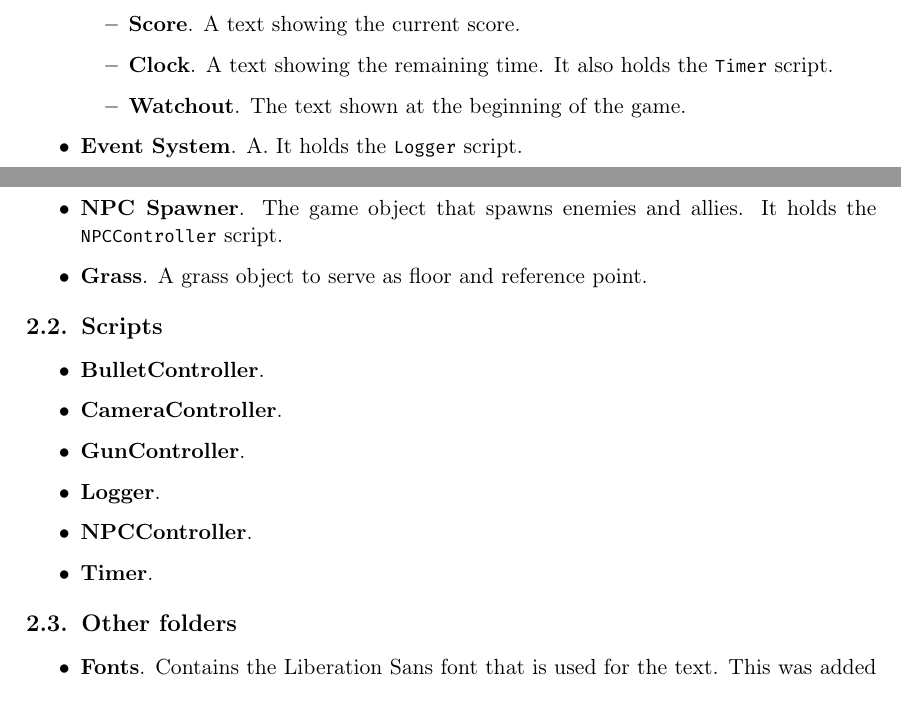
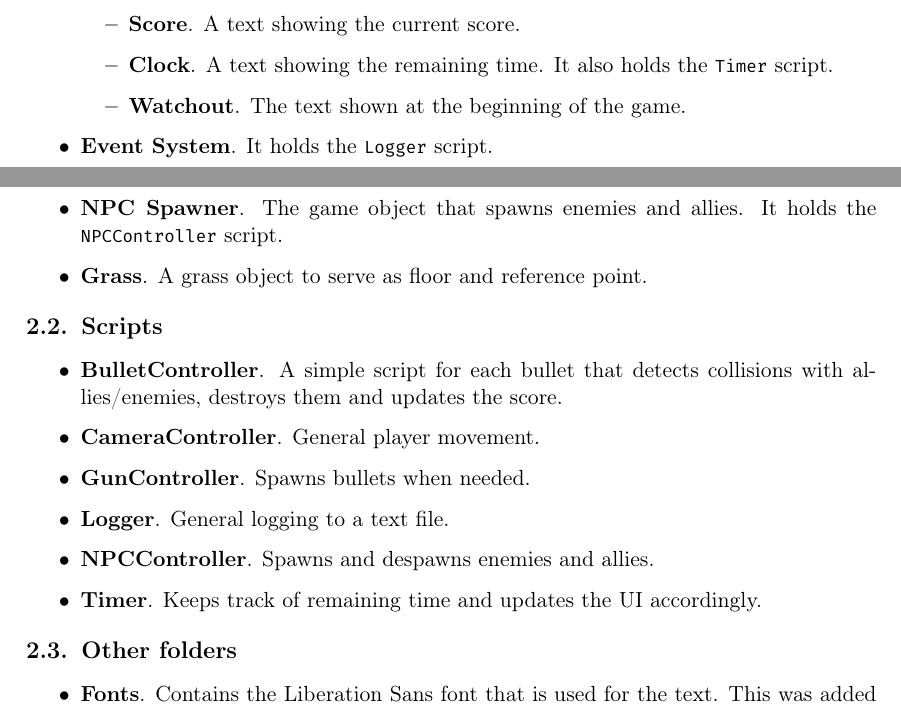
Before and after one commit to luisfernado28/iveUnity, a LaTeX document (Tex/main.tex): two parts of pages 1 and 2 of 3, joined at a grey line, cut so that both start at the same text. Compiled offline with pdfLaTeX.

Commit message:
most of documentation

```diff
--- a/Tex/main.tex
+++ b/Tex/main.tex
@@ -53,7 +53,7 @@ The game only contains one scene, that is structured as follows:
 		\item \textbf{Clock}. A text showing the remaining time. It also holds the \texttt{Timer} script.
 		\item \textbf{Watchout}. The text shown at the beginning of the game.
 	\end{itemize}
-	\item \textbf{Event System}. A. It holds the \texttt{Logger} script.
+	\item \textbf{Event System}. It holds the \texttt{Logger} script.
 	\item \textbf{NPC Spawner}. The game object that spawns enemies and allies. It holds the \texttt{NPCController} script.
 	\item \textbf{Grass}. A grass object to serve as floor and reference point.
 \end{itemize}
@@ -61,12 +61,12 @@ The game only contains one scene, that is structured as follows:
 \subsection{Scripts}
 
 \begin{itemize}
-	\item \textbf{BulletController}.
-	\item \textbf{CameraController}.
-	\item \textbf{GunController}.
-	\item \textbf{Logger}.
-	\item \textbf{NPCController}.
-	\item \textbf{Timer}.
+	\item \textbf{BulletController}. A simple script for each bullet that detects collisions with allies/enemies, destroys them and updates the score.
+	\item \textbf{CameraController}. General player movement.
+	\item \textbf{GunController}. Spawns bullets when needed.
+	\item \textbf{Logger}. General logging to a text file.
+	\item \textbf{NPCController}. Spawns and despawns enemies and allies.
+	\item \textbf{Timer}. Keeps track of remaining time and updates the UI accordingly.
 \end{itemize}
 
 \subsection{Other folders}
```
